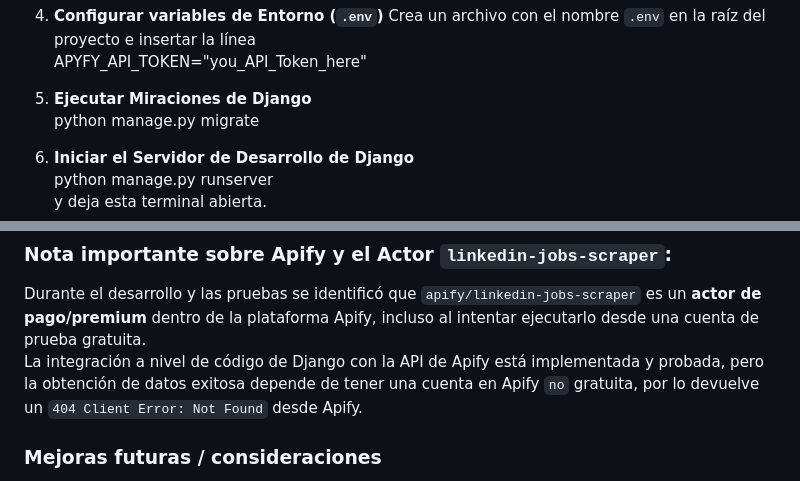
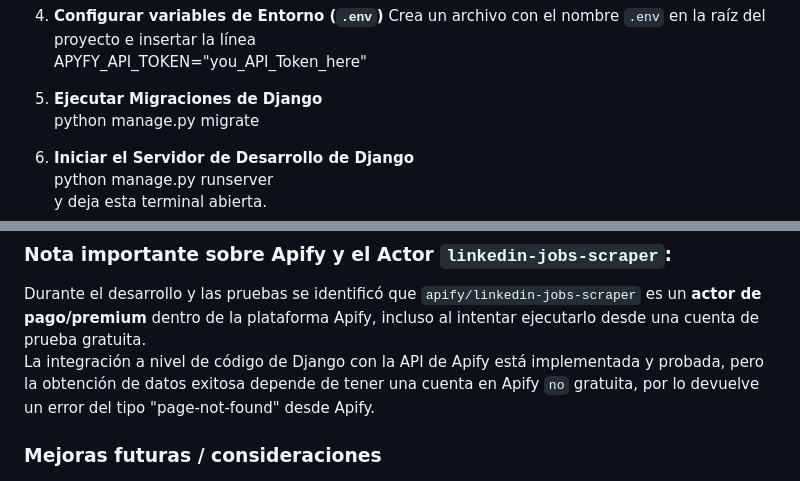
Before and after one commit to MilagrosToyos/Backend-Django-Python-, a Markdown page: README.md, 2 parts joined by grey strips. GitHub-like rendering.

```diff
--- a/README.md
+++ b/README.md
@@ -53,7 +53,7 @@ pip install -r requirements.txt
 Crea un archivo con el nombre `.env` en la raíz del proyecto e insertar la línea
 APYFY_API_TOKEN="you_API_Token_here"
 
-5. **Ejecutar Miraciones de Django**
+5. **Ejecutar Migraciones de Django**
 python manage.py migrate
 
 6. **Iniciar el Servidor de Desarrollo de Django**
@@ -80,7 +80,7 @@ Un JSON con una lista de ofertas laborales de LinkedIn.
 
 ### Nota importante sobre Apify y el Actor `linkedin-jobs-scraper`:
 Durante el desarrollo y las pruebas se identificó que `apify/linkedin-jobs-scraper` es un **actor de pago/premium** dentro de la plataforma Apify, incluso al intentar ejecutarlo desde una cuenta de prueba gratuita.
-La integración a nivel de código de Django con la API de Apify está implementada y probada, pero la obtención de datos exitosa depende de tener una cuenta en Apify `no` gratuita, por lo devuelve un `404 Client Error: Not Found` desde Apify.
+La integración a nivel de código de Django con la API de Apify está implementada y probada, pero la obtención de datos exitosa depende de tener una cuenta en Apify `no` gratuita, por lo devuelve un error del tipo "page-not-found" desde Apify.
 
 ### Mejoras futuras / consideraciones
 1. **Persistencia de datos:**
```
